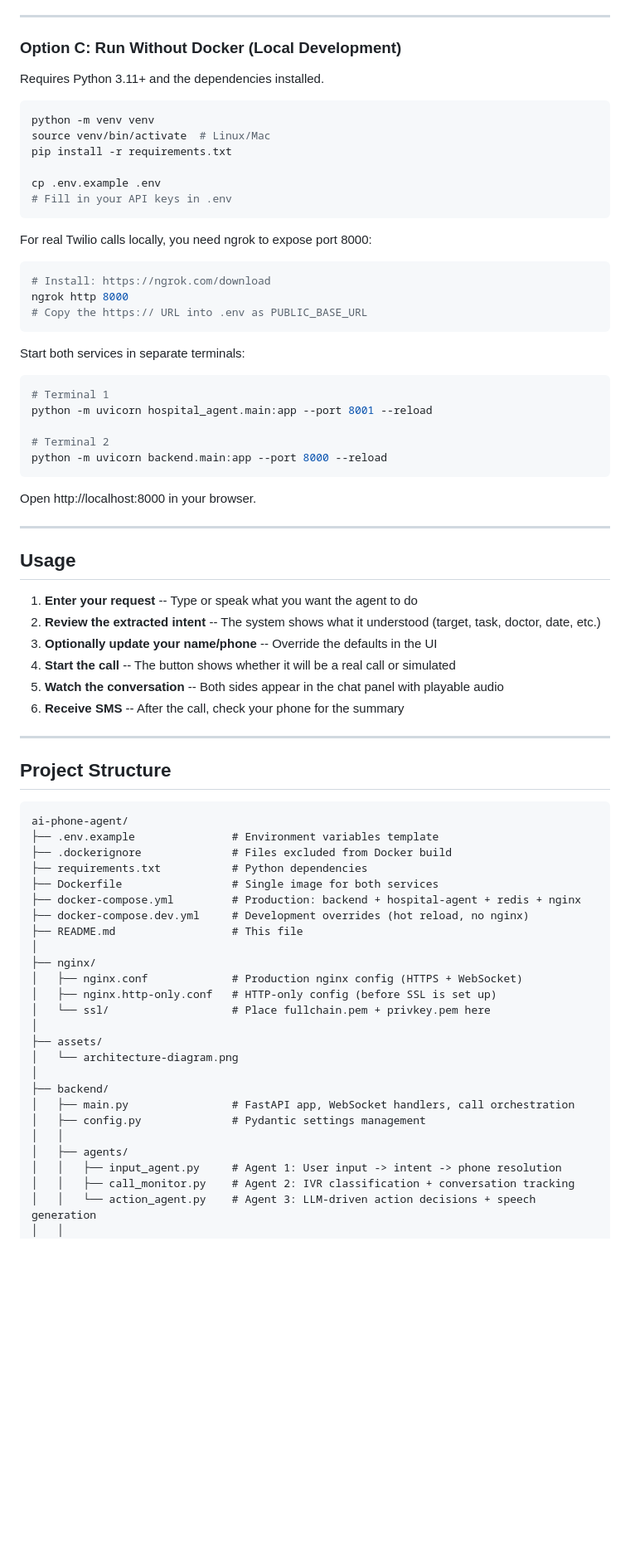
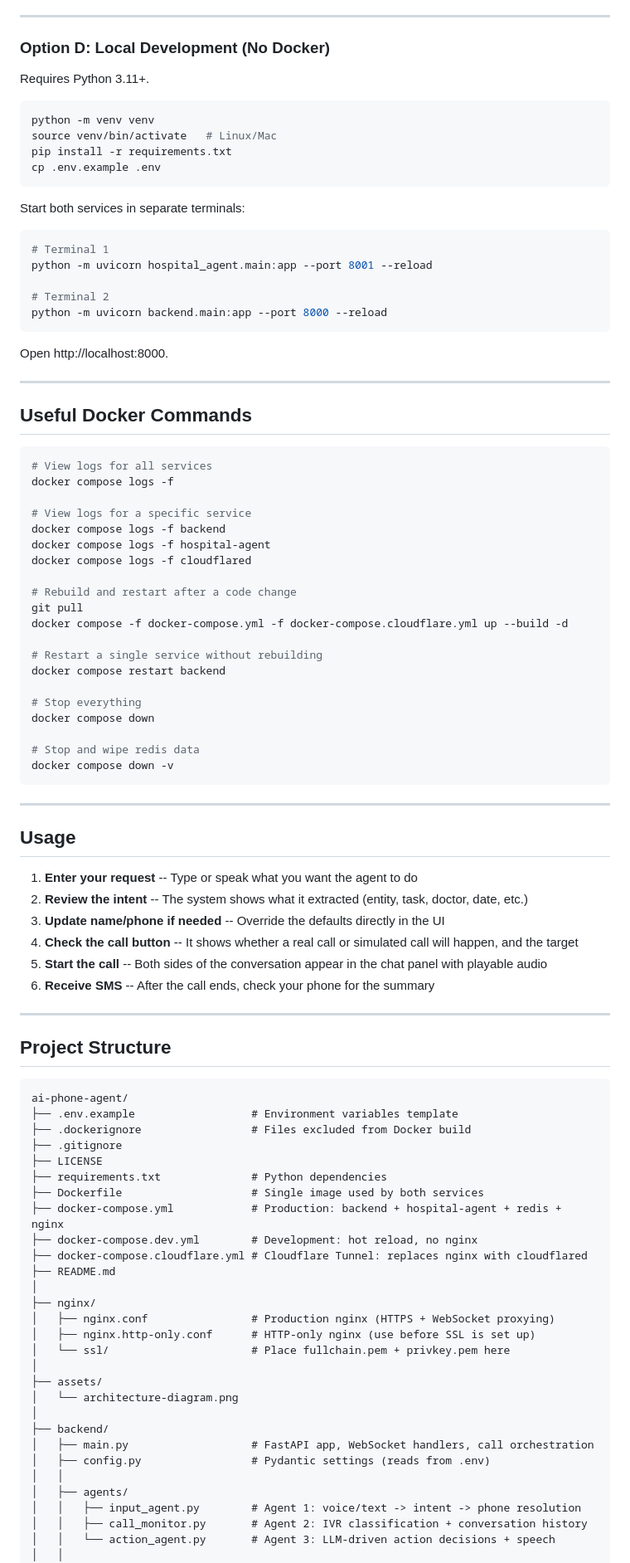
Before and after one commit to BalaSriharsha/ZeusAI, a Markdown page: README.md, the part around one of its changes. Shown at 83% size. GitHub-like rendering; blank space fills up the shorter version.

````diff
--- a/README.md
+++ b/README.md
@@ -279,25 +299,15 @@ This adds `--reload` to both services and skips nginx, so you access the app dir
 
 ---
 
-### Option C: Run Without Docker (Local Development)
+### Option D: Local Development (No Docker)
 
-Requires Python 3.11+ and the dependencies installed.
+Requires Python 3.11+.
 
 ```bash
 python -m venv venv
-source venv/bin/activate  # Linux/Mac
+source venv/bin/activate   # Linux/Mac
 pip install -r requirements.txt
-
 cp .env.example .env
-# Fill in your API keys in .env
-```
-
-For real Twilio calls locally, you need ngrok to expose port 8000:
-
-```bash
-# Install: https://ngrok.com/download
-ngrok http 8000
-# Copy the https:// URL into .env as PUBLIC_BASE_URL
 ```
 
 Start both services in separate terminals:
@@ -310,18 +320,45 @@ python -m uvicorn hospital_agent.main:app --port 8001 --reload
 python -m uvicorn backend.main:app --port 8000 --reload
 ```
 
-Open http://localhost:8000 in your browser.
+Open http://localhost:8000.
+
+---
+
+## Useful Docker Commands
+
+```bash
+# View logs for all services
+docker compose logs -f
+
+# View logs for a specific service
+docker compose logs -f backend
+docker compose logs -f hospital-agent
+docker compose logs -f cloudflared
+
+# Rebuild and restart after a code change
+git pull
+docker compose -f docker-compose.yml -f docker-compose.cloudflare.yml up --build -d
+
+# Restart a single service without rebuilding
+docker compose restart backend
+
+# Stop everything
+docker compose down
+
+# Stop and wipe redis data
+docker compose down -v
+```
 
 ---
 
 ## Usage
 
 1. **Enter your request** -- Type or speak what you want the agent to do
-2. **Review the extracted intent** -- The system shows what it understood (target, task, doctor, date, etc.)
-3. **Optionally update your name/phone** -- Override the defaults in the UI
-4. **Start the call** -- The button shows whether it will be a real call or simulated
-5. **Watch the conversation** -- Both sides appear in the chat panel with playable audio
-6. **Receive SMS** -- After the call, check your phone for the summary
+2. **Review the intent** -- The system shows what it extracted (entity, task, doctor, date, etc.)
+3. **Update name/phone if needed** -- Override the defaults directly in the UI
+4. **Check the call button** -- It shows whether a real call or simulated call will happen, and the target
+5. **Start the call** -- Both sides of the conversation appear in the chat panel with playable audio
+6. **Receive SMS** -- After the call ends, check your phone for the summary
 
 ---
 
@@ -329,29 +366,32 @@ Open http://localhost:8000 in your browser.
 
 ```
 ai-phone-agent/
-├── .env.example               # Environment variables template
-├── .dockerignore              # Files excluded from Docker build
-├── requirements.txt           # Python dependencies
-├── Dockerfile                 # Single image for both services
-├── docker-compose.yml         # Production: backend + hospital-agent + redis + nginx
-├── docker-compose.dev.yml     # Development overrides (hot reload, no nginx)
-├── README.md                  # This file
+├── .env.example                  # Environment variables template
+├── .dockerignore                 # Files excluded from Docker build
+├── .gitignore
+├── LICENSE
+├── requirements.txt              # Python dependencies
+├── Dockerfile                    # Single image used by both services
+├── docker-compose.yml            # Production: backend + hospital-agent + redis + nginx
+├── docker-compose.dev.yml        # Development: hot reload, no nginx
+├── docker-compose.cloudflare.yml # Cloudflare Tunnel: replaces nginx with cloudflared
+├── README.md
 │
 ├── nginx/
-│   ├── nginx.conf             # Production nginx config (HTTPS + WebSocket)
-│   ├── nginx.http-only.conf   # HTTP-only config (before SSL is set up)
-│   └── ssl/                   # Place fullchain.pem + privkey.pem here
+│   ├── nginx.conf                # Production nginx (HTTPS + WebSocket proxying)
+│   ├── nginx.http-only.conf      # HTTP-only nginx (use before SSL is set up)
+│   └── ssl/                      # Place fullchain.pem + privkey.pem here
 │
 ├── assets/
 │   └── architecture-diagram.png
 │
 ├── backend/
-│   ├── main.py                # FastAPI app, WebSocket handlers, call orchestration
-│   ├── config.py              # Pydantic settings management
+│   ├── main.py                   # FastAPI app, WebSocket handlers, call orchestration
+│   ├── config.py                 # Pydantic settings (reads from .env)
 │   │
 │   ├── agents/
-│   │   ├── input_agent.py     # Agent 1: User input -> intent -> phone resolution
-│   │   ├── call_monitor.py    # Agent 2: IVR classification + conversation tracking
-│   │   └── action_agent.py    # Agent 3: LLM-driven action decisions + speech generation
+│   │   ├── input_agent.py        # Agent 1: voice/text -> intent -> phone resolution
+│   │   ├── call_monitor.py       # Agent 2: IVR classification + conversation history
+│   │   └── action_agent.py       # Agent 3: LLM-driven action decisions + speech
 │   │
 │   ├── services/
````
Also changed, not shown: other parts of README.md (+173 -143 lines).
